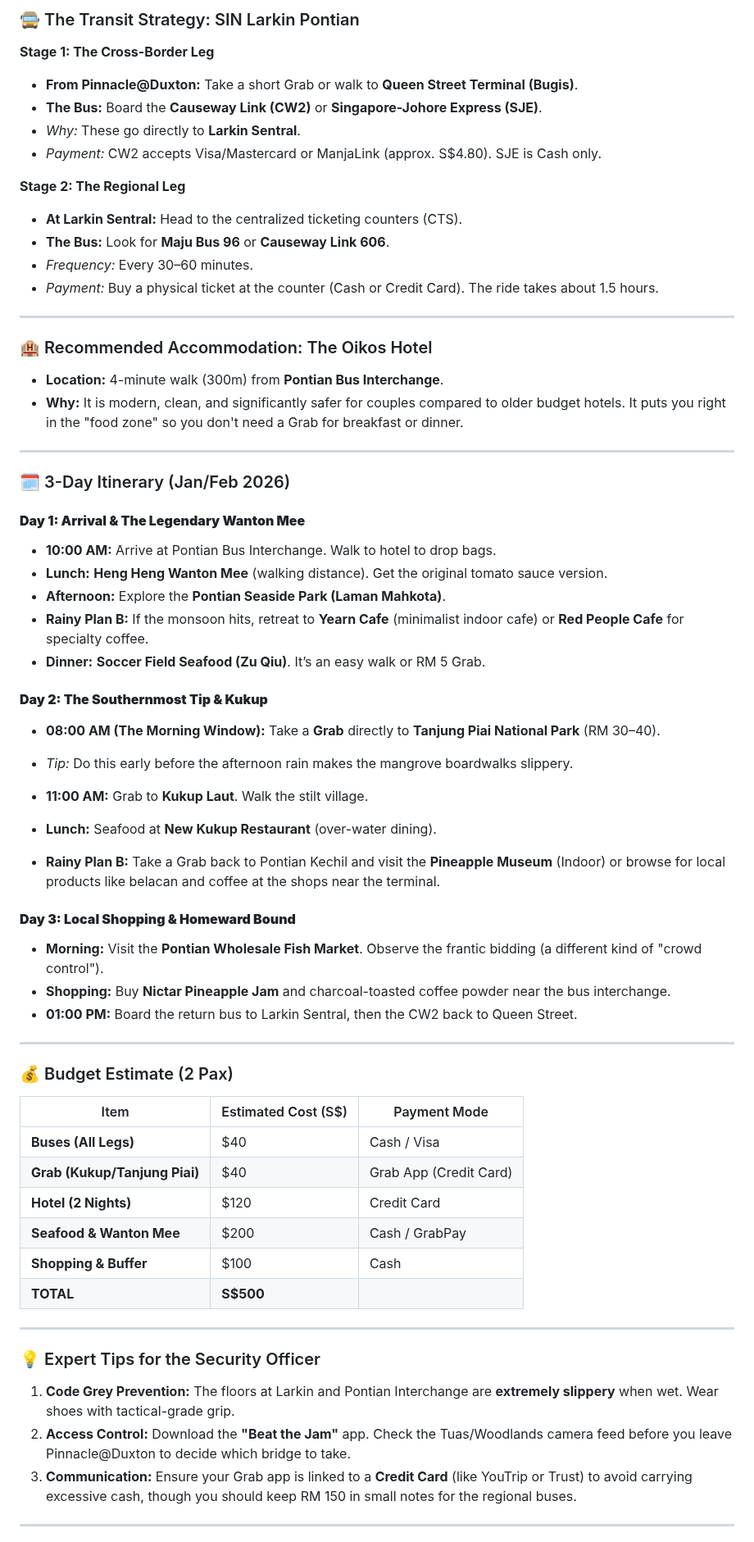
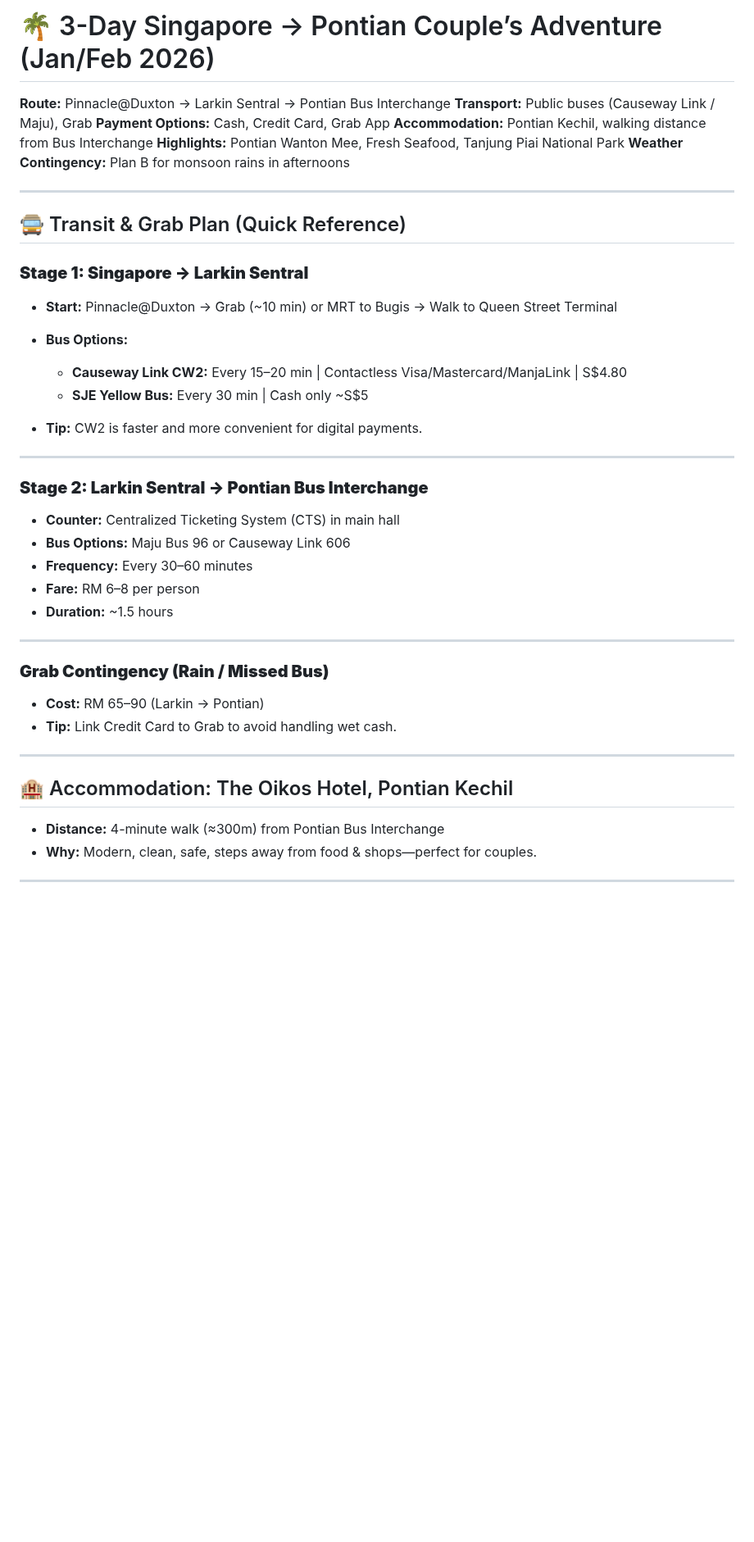
Before and after one commit to seanwhs/AI-for-Everyone---Your-New-Superpower, a Markdown page: labs/lab4-itinerary.md, the part around one of its changes. Shown at 82% size. Rendered like a GitHub page; blank space fills up the shorter version.

```diff
--- a/labs/lab4-itinerary.md
+++ b/labs/lab4-itinerary.md
@@ -1,78 +1,48 @@
-### 🚍 The Transit Strategy: SIN  Larkin  Pontian
+# 🌴 3-Day Singapore → Pontian Couple’s Adventure (Jan/Feb 2026)
 
-**Stage 1: The Cross-Border Leg**
-
-* **From Pinnacle@Duxton:** Take a short Grab or walk to **Queen Street Terminal (Bugis)**.
-* **The Bus:** Board the **Causeway Link (CW2)** or **Singapore-Johore Express (SJE)**.
-* *Why:* These go directly to **Larkin Sentral**.
-* *Payment:* CW2 accepts Visa/Mastercard or ManjaLink (approx. S$4.80). SJE is Cash only.
-
-
-
-**Stage 2: The Regional Leg**
-
-* **At Larkin Sentral:** Head to the centralized ticketing counters (CTS).
-* **The Bus:** Look for **Maju Bus 96** or **Causeway Link 606**.
-* *Frequency:* Every 30–60 minutes.
-* *Payment:* Buy a physical ticket at the counter (Cash or Credit Card). The ride takes about 1.5 hours.
-
-
+**Route:** Pinnacle@Duxton → Larkin Sentral → Pontian Bus Interchange
+**Transport:** Public buses (Causeway Link / Maju), Grab
+**Payment Options:** Cash, Credit Card, Grab App
+**Accommodation:** Pontian Kechil, walking distance from Bus Interchange
+**Highlights:** Pontian Wanton Mee, Fresh Seafood, Tanjung Piai National Park
+**Weather Contingency:** Plan B for monsoon rains in afternoons
 
 ---
 
-### 🏨 Recommended Accommodation: The Oikos Hotel
+## 🚍 Transit & Grab Plan (Quick Reference)
 
-* **Location:** 4-minute walk (300m) from **Pontian Bus Interchange**.
-* **Why:** It is modern, clean, and significantly safer for couples compared to older budget hotels. It puts you right in the "food zone" so you don't need a Grab for breakfast or dinner.
+### **Stage 1: Singapore → Larkin Sentral**
+
+* **Start:** Pinnacle@Duxton → Grab (~10 min) or MRT to Bugis → Walk to Queen Street Terminal
+* **Bus Options:**
+
+  * **Causeway Link CW2:** Every 15–20 min | Contactless Visa/Mastercard/ManjaLink | S$4.80
+  * **SJE Yellow Bus:** Every 30 min | Cash only ~S$5
+* **Tip:** CW2 is faster and more convenient for digital payments.
 
 ---
 
-### 🗓️ 3-Day Itinerary (Jan/Feb 2026)
+### **Stage 2: Larkin Sentral → Pontian Bus Interchange**
 
-#### **Day 1: Arrival & The Legendary Wanton Mee**
-
-* **10:00 AM:** Arrive at Pontian Bus Interchange. Walk to hotel to drop bags.
-* **Lunch:** **Heng Heng Wanton Mee** (walking distance). Get the original tomato sauce version.
-* **Afternoon:** Explore the **Pontian Seaside Park (Laman Mahkota)**.
-* **Rainy Plan B:** If the monsoon hits, retreat to **Yearn Cafe** (minimalist indoor cafe) or **Red People Cafe** for specialty coffee.
-* **Dinner:** **Soccer Field Seafood (Zu Qiu)**. It’s an easy walk or RM 5 Grab.
-
-#### **Day 2: The Southernmost Tip & Kukup**
-
-* **08:00 AM (The Morning Window):** Take a **Grab** directly to **Tanjung Piai National Park** (RM 30–40).
-* *Tip:* Do this early before the afternoon rain makes the mangrove boardwalks slippery.
-
-
-* **11:00 AM:** Grab to **Kukup Laut**. Walk the stilt village.
-* **Lunch:** Seafood at **New Kukup Restaurant** (over-water dining).
-* **Rainy Plan B:** Take a Grab back to Pontian Kechil and visit the **Pineapple Museum** (Indoor) or browse for local products like belacan and coffee at the shops near the terminal.
-
-#### **Day 3: Local Shopping & Homeward Bound**
-
-* **Morning:** Visit the **Pontian Wholesale Fish Market**. Observe the frantic bidding (a different kind of "crowd control").
-* **Shopping:** Buy **Nictar Pineapple Jam** and charcoal-toasted coffee powder near the bus interchange.
-* **01:00 PM:** Board the return bus to Larkin Sentral, then the CW2 back to Queen Street.
+* **Counter:** Centralized Ticketing System (CTS) in main hall
+* **Bus Options:** Maju Bus 96 or Causeway Link 606
+* **Frequency:** Every 30–60 minutes
+* **Fare:** RM 6–8 per person
+* **Duration:** ~1.5 hours
 
 ---
 
-### 💰 Budget Estimate (2 Pax)
+### **Grab Contingency (Rain / Missed Bus)**
 
-| Item | Estimated Cost (S$) | Payment Mode |
-| --- | --- | --- |
-| **Buses (All Legs)** | $40 | Cash / Visa |
-| **Grab (Kukup/Tanjung Piai)** | $40 | Grab App (Credit Card) |
-| **Hotel (2 Nights)** | $120 | Credit Card |
-| **Seafood & Wanton Mee** | $200 | Cash / GrabPay |
-| **Shopping & Buffer** | $100 | Cash |
-| **TOTAL** | **S$500** |  |
+* **Cost:** RM 65–90 (Larkin → Pontian)
+* **Tip:** Link Credit Card to Grab to avoid handling wet cash.
 
 ---
 
-### 💡 Expert Tips for the Security Officer
+## 🏨 Accommodation: The Oikos Hotel, Pontian Kechil
 
-1. **Code Grey Prevention:** The floors at Larkin and Pontian Interchange are **extremely slippery** when wet. Wear shoes with tactical-grade grip.
-2. **Access Control:** Download the **"Beat the Jam"** app. Check the Tuas/Woodlands camera feed before you leave Pinnacle@Duxton to decide which bridge to take.
-3. **Communication:** Ensure your Grab app is linked to a **Credit Card** (like YouTrip or Trust) to avoid carrying excessive cash, though you should keep RM 150 in small notes for the regional buses.
+* **Distance:** 4-minute walk (≈300m) from Pontian Bus Interchange
+* **Why:** Modern, clean, safe, steps away from food & shops—perfect for couples.
 
 ---
 
```
Also changed, not shown: other parts of labs/lab4-itinerary.md (+99 -69 lines).
